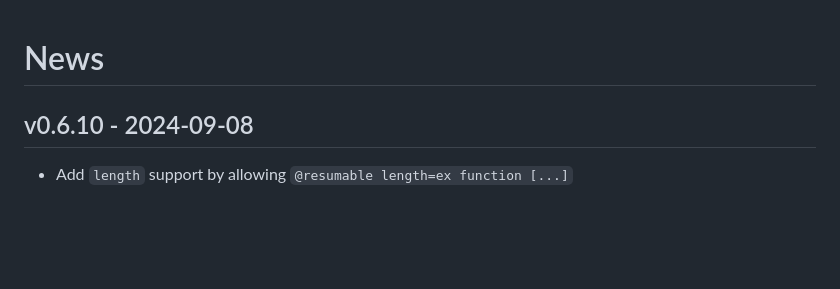
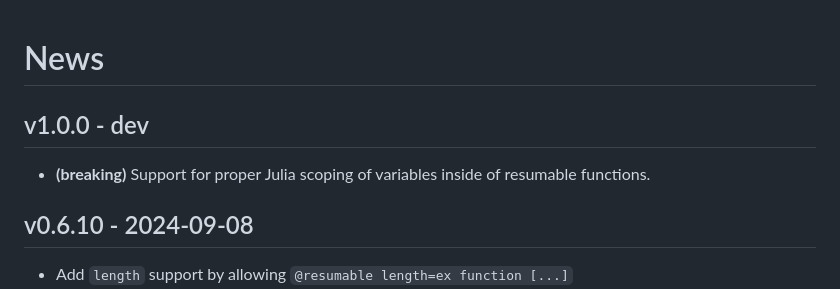
Before and after one commit to JuliaDynamics/ResumableFunctions.jl, a Markdown page: CHANGELOG.md, the part around the change. Drawn GitHub-style; blank space fills up the shorter version.

Commit message:
changelog

```diff
--- a/CHANGELOG.md
+++ b/CHANGELOG.md
@@ -1,4 +1,8 @@
 # News
+
+## v1.0.0 - dev
+
+- **(breaking)** Support for proper Julia scoping of variables inside of resumable functions.
 
 ## v0.6.10 - 2024-09-08
 
```
